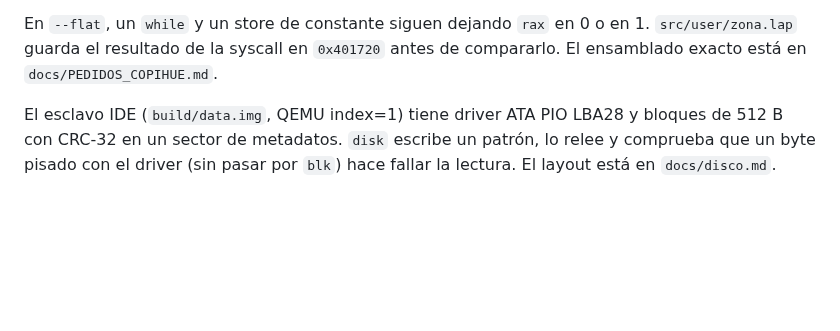
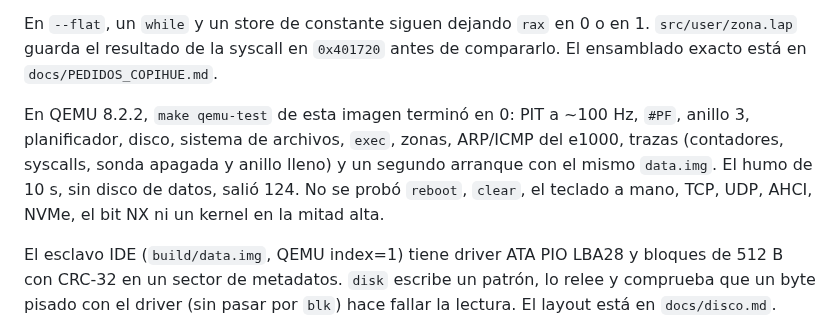
Before and after one commit to ipenas-cl/AtomicOS, a Markdown page: CHANGELOG.md, the part around the change. GitHub-like rendering; blank space fills up the shorter version.

Commit message:
Record the QEMU 8.2.2 run of the combined v0.27.3 image.
qemu-test covers the scheduler, page fault, ring 3, exec, disk, filesystem,
net, traces, zones and a second boot. The 10s smoke stays up. reboot, clear,
a hand-typed shell, TCP/UDP, AHCI/NVMe, NX and a high-half kernel were not run.

Co-authored-by: Ignacio Peña <ipenas-cl@users.noreply.github.com>

```diff
--- a/CHANGELOG.md
+++ b/CHANGELOG.md
@@ -47,6 +47,14 @@ en 0 o en 1. `src/user/zona.lap` guarda el resultado de la syscall en
 `0x401720` antes de compararlo. El ensamblado exacto está en
 `docs/PEDIDOS_COPIHUE.md`.
 
+En QEMU 8.2.2, `make qemu-test` de esta imagen terminó en 0: PIT a
+~100 Hz, `#PF`, anillo 3, planificador, disco, sistema de archivos,
+`exec`, zonas, ARP/ICMP del e1000, trazas (contadores, syscalls,
+sonda apagada y anillo lleno) y un segundo arranque con el mismo
+`data.img`. El humo de 10 s, sin disco de datos, salió 124. No se
+probó `reboot`, `clear`, el teclado a mano, TCP, UDP, AHCI, NVMe, el
+bit NX ni un kernel en la mitad alta.
+
 El esclavo IDE (`build/data.img`, QEMU index=1) tiene driver ATA PIO
 LBA28 y bloques de 512 B con CRC-32 en un sector de metadatos. `disk`
 escribe un patrón, lo relee y comprueba que un byte pisado con el
```
Also changed, not shown: README.md (+2 -2 lines).
